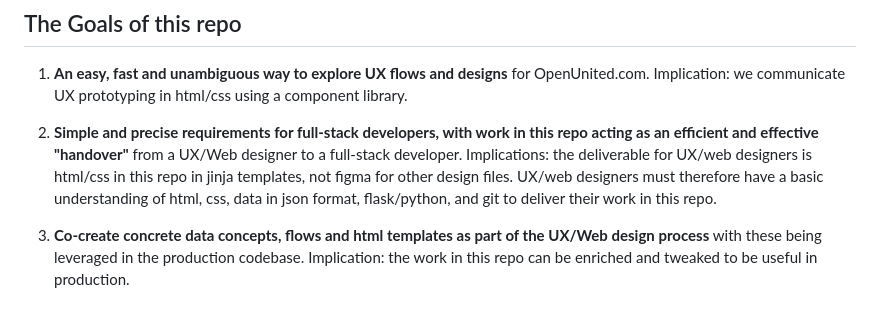
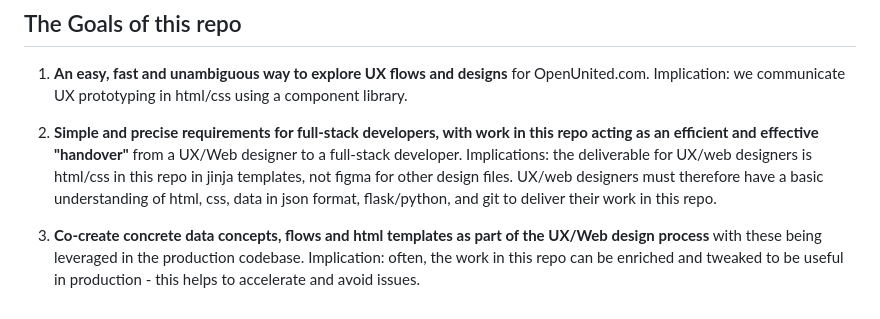
Before and after one commit to OpenUnited/ux-prototype, a Markdown page: README.md, the part around the change. Rendered like a GitHub page.

```diff
--- a/README.md
+++ b/README.md
@@ -26,4 +26,4 @@ We expect that by doing our UX prototyping/specification this way, and simplifyi
 
 2) **Simple and precise requirements for full-stack developers, with work in this repo acting as an efficient and effective "handover"** from a UX/Web designer to a full-stack developer. Implications: the deliverable for UX/web designers is html/css in this repo in jinja templates, not figma for other design files. UX/web designers must therefore have a basic understanding of html, css, data in json format, flask/python, and git to deliver their work in this repo.
 
-3) **Co-create concrete data concepts, flows and html templates as part of the UX/Web design process** with these being leveraged in the production codebase. Implication: the work in this repo can be enriched and tweaked to be useful in production.
+3) **Co-create concrete data concepts, flows and html templates as part of the UX/Web design process** with these being leveraged in the production codebase. Implication: often, the work in this repo can be enriched and tweaked to be useful in production - this helps to accelerate and avoid issues.
```
